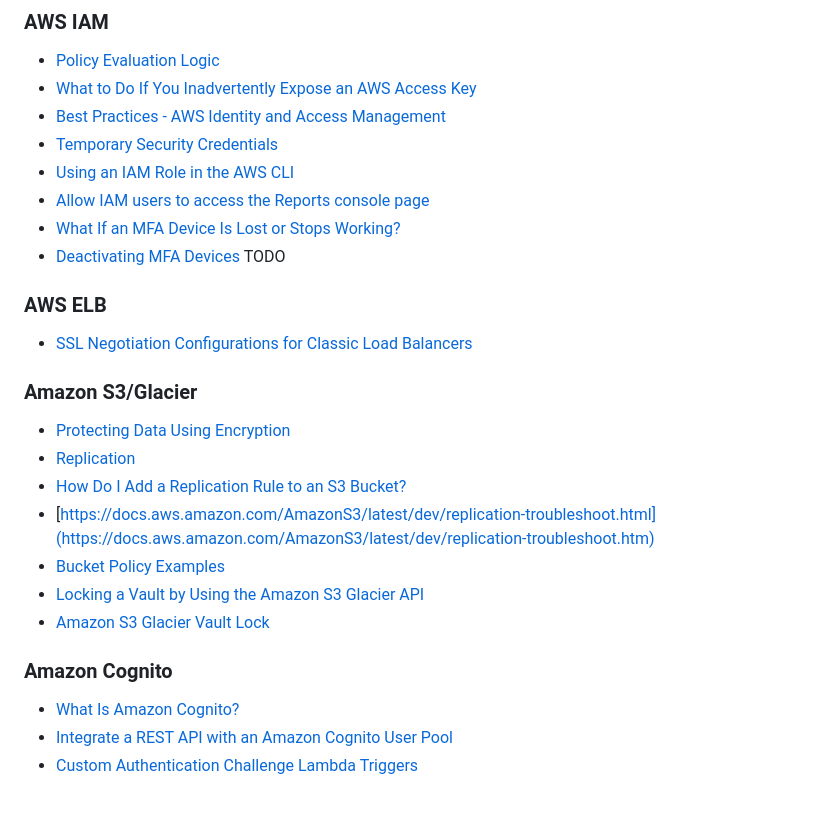
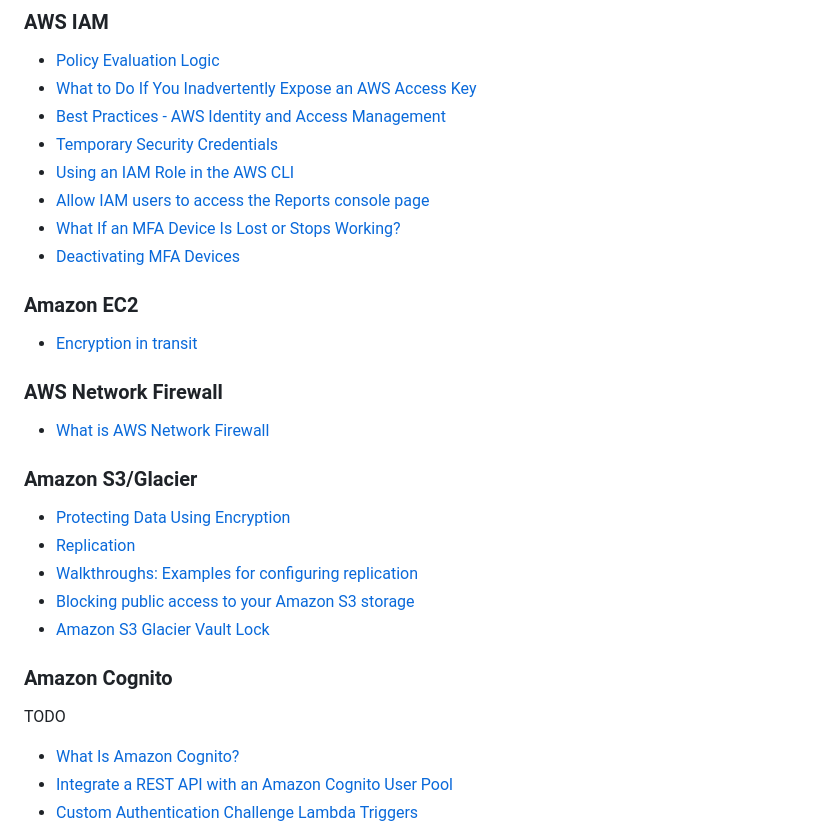
Before and after one commit to RaduLupan/aws-security-specialty-study-guide, a Markdown page: 2023-aws-scs-c01-exam-study-guide.md, the part around the change printed below. Rendered like a GitHub page; blank space fills up the shorter version.

Commit message:
Updated more docs.

```diff
--- a/2023-aws-scs-c01-exam-study-guide.md
+++ b/2023-aws-scs-c01-exam-study-guide.md
@@ -104,18 +105,18 @@ aws.amazon.com/blogs/security/set-permission-guardrails-using-iam-access-advisor
 * [Allow IAM users to access the Reports console page](https://docs.aws.amazon.com/awsaccountbilling/latest/aboutv2/billing-example-policies.html#example-billing-view-reports)
 * [What If an MFA Device Is Lost or Stops Working?](https://docs.aws.amazon.com/IAM/latest/UserGuide/id_credentials_mfa_lost-or-broken.html)
 * [Deactivating MFA Devices](https://docs.aws.amazon.com/IAM/latest/UserGuide/id_credentials_mfa_disable.html)
-TODO
-### AWS ELB
-* [SSL Negotiation Configurations for Classic Load Balancers](https://docs.aws.amazon.com/elasticloadbalancing/latest/classic/elb-ssl-security-policy.html)
+### Amazon EC2
+* [Encryption in transit](https://docs.aws.amazon.com/AWSEC2/latest/UserGuide/data-protection.html#encryption-transit)
+### AWS Network Firewall
+* [What is AWS Network Firewall](https://docs.aws.amazon.com/network-firewall/latest/developerguide/what-is-aws-network-firewall.html)
 ### Amazon S3/Glacier
 * [Protecting Data Using Encryption](https://docs.aws.amazon.com/AmazonS3/latest/dev/UsingEncryption.html)
 * [Replication](https://docs.aws.amazon.com/AmazonS3/latest/dev/replication.html)
-* [How Do I Add a Replication Rule to an S3 Bucket?](https://docs.aws.amazon.com/AmazonS3/latest/user-guide/enable-replication.html)
-* [https://docs.aws.amazon.com/AmazonS3/latest/dev/replication-troubleshoot.html](https://docs.aws.amazon.com/AmazonS3/latest/dev/replication-troubleshoot.htm)
-* [Bucket Policy Examples](https://docs.aws.amazon.com/AmazonS3/latest/dev/example-bucket-policies.html)
-* [Locking a Vault by Using the Amazon S3 Glacier API](https://docs.aws.amazon.com/amazonglacier/latest/dev/vault-lock-how-to-api.html)
+* [Walkthroughs: Examples for configuring replication](https://docs.aws.amazon.com/AmazonS3/latest/userguide/replication-example-walkthroughs.html)
+* [Blocking public access to your Amazon S3 storage](https://docs.aws.amazon.com/AmazonS3/latest/userguide/access-control-block-public-access.html)
 * [Amazon S3 Glacier Vault Lock](https://docs.aws.amazon.com/amazonglacier/latest/dev/vault-lock.html)
 ### Amazon Cognito
+TODO
 * [What Is Amazon Cognito?](https://docs.aws.amazon.com/cognito/latest/developerguide/what-is-amazon-cognito.html)
 * [Integrate a REST API with an Amazon Cognito User Pool](https://docs.aws.amazon.com/apigateway/latest/developerguide/apigateway-enable-cognito-user-pool.html)
 * [Custom Authentication Challenge Lambda Triggers](https://docs.aws.amazon.com/cognito/latest/developerguide/user-pool-lambda-challenge.html)
```
Also changed, not shown: other parts of 2023-aws-scs-c01-exam-study-guide.md (+1 -0 lines).
